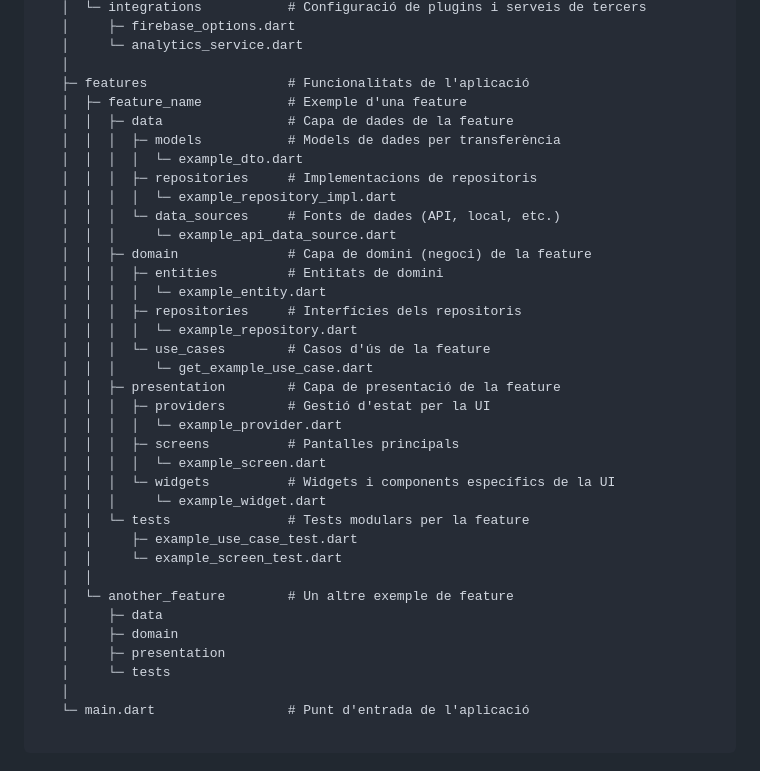
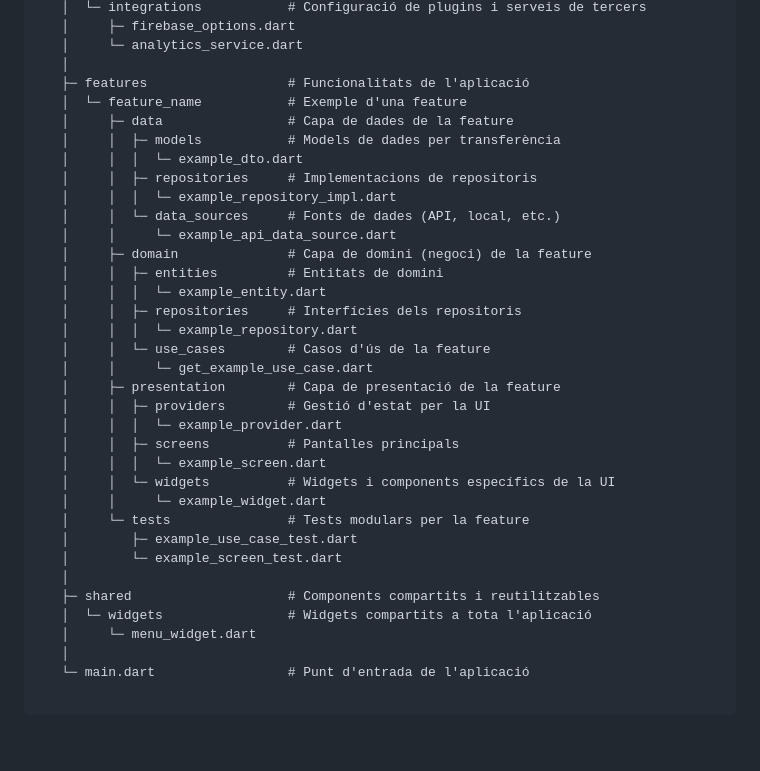
Before and after one commit to isdabenx/cacao_boardgame_helper, a Markdown page: README.md, the part around the change. Drawn GitHub-style; blank space fills up the shorter version.

Commit message:
docs: :book: update README structure for improved clarity and organization of features

```diff
--- a/README.md
+++ b/README.md
@@ -134,37 +134,35 @@ project_name
    │     └─ analytics_service.dart
    │
    ├─ features                  # Funcionalitats de l'aplicació
-   │  ├─ feature_name           # Exemple d'una feature
-   │  │  ├─ data                # Capa de dades de la feature
-   │  │  │  ├─ models           # Models de dades per transferència
-   │  │  │  │  └─ example_dto.dart
-   │  │  │  ├─ repositories     # Implementacions de repositoris
-   │  │  │  │  └─ example_repository_impl.dart
-   │  │  │  └─ data_sources     # Fonts de dades (API, local, etc.)
-   │  │  │     └─ example_api_data_source.dart
-   │  │  ├─ domain              # Capa de domini (negoci) de la feature
-   │  │  │  ├─ entities         # Entitats de domini
-   │  │  │  │  └─ example_entity.dart
-   │  │  │  ├─ repositories     # Interfícies dels repositoris
-   │  │  │  │  └─ example_repository.dart
-   │  │  │  └─ use_cases        # Casos d'ús de la feature
-   │  │  │     └─ get_example_use_case.dart
-   │  │  ├─ presentation        # Capa de presentació de la feature
-   │  │  │  ├─ providers        # Gestió d'estat per la UI
-   │  │  │  │  └─ example_provider.dart
-   │  │  │  ├─ screens          # Pantalles principals
-   │  │  │  │  └─ example_screen.dart
-   │  │  │  └─ widgets          # Widgets i components específics de la UI
-   │  │  │     └─ example_widget.dart
-   │  │  └─ tests               # Tests modulars per la feature
-   │  │     ├─ example_use_case_test.dart
-   │  │     └─ example_screen_test.dart
-   │  │
-   │  └─ another_feature        # Un altre exemple de feature
-   │     ├─ data
-   │     ├─ domain
-   │     ├─ presentation
-   │     └─ tests
+   │  └─ feature_name           # Exemple d'una feature
+   │     ├─ data                # Capa de dades de la feature
+   │     │  ├─ models           # Models de dades per transferència
+   │     │  │  └─ example_dto.dart
+   │     │  ├─ repositories     # Implementacions de repositoris
+   │     │  │  └─ example_repository_impl.dart
+   │     │  └─ data_sources     # Fonts de dades (API, local, etc.)
+   │     │     └─ example_api_data_source.dart
+   │     ├─ domain              # Capa de domini (negoci) de la feature
+   │     │  ├─ entities         # Entitats de domini
+   │     │  │  └─ example_entity.dart
+   │     │  ├─ repositories     # Interfícies dels repositoris
+   │     │  │  └─ example_repository.dart
+   │     │  └─ use_cases        # Casos d'ús de la feature
+   │     │     └─ get_example_use_case.dart
+   │     ├─ presentation        # Capa de presentació de la feature
+   │     │  ├─ providers        # Gestió d'estat per la UI
+   │     │  │  └─ example_provider.dart
+   │     │  ├─ screens          # Pantalles principals
+   │     │  │  └─ example_screen.dart
+   │     │  └─ widgets          # Widgets i components específics de la UI
+   │     │     └─ example_widget.dart
+   │     └─ tests               # Tests modulars per la feature
+   │        ├─ example_use_case_test.dart
+   │        └─ example_screen_test.dart
+   │
+   ├─ shared                    # Components compartits i reutilitzables
+   │  └─ widgets                # Widgets compartits a tota l'aplicació
+   │     └─ menu_widget.dart
    │
    └─ main.dart                 # Punt d'entrada de l'aplicació
 
```
